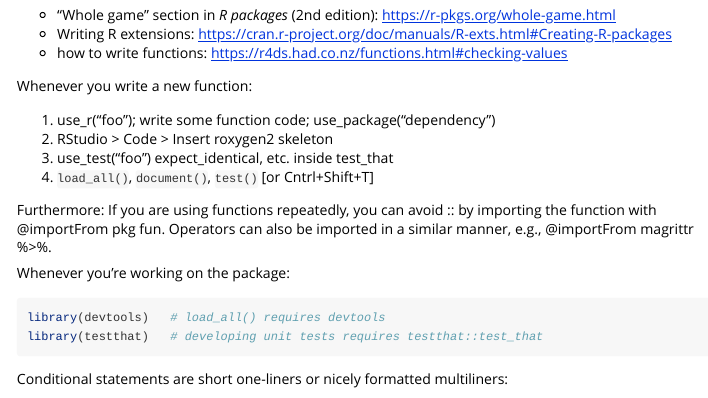
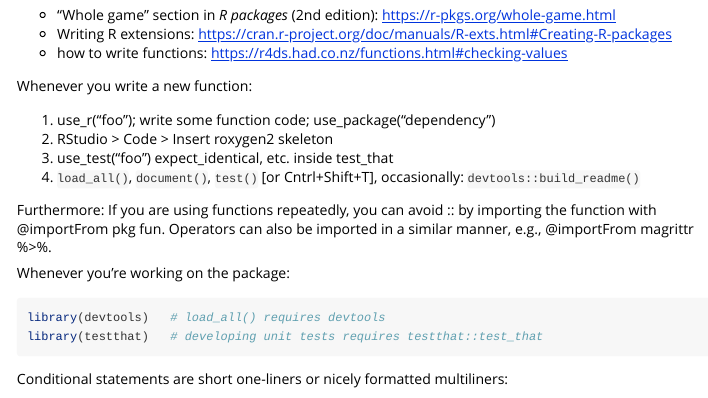
Before and after one commit to FelixTheStudent/cellpypes, an R Markdown document (vignettes/design_choices.Rmd): the page in a window 1100 px wide, from 1280 px down. Rendered offline with R 4.5, knitr and Pandoc, with nearby package versions; some code elsewhere in the file could not run offline.

Commit message:
progress

```diff
--- a/vignettes/design_choices.Rmd
+++ b/vignettes/design_choices.Rmd
@@ -113,7 +113,8 @@ Whenever you write a new function:
   2. RStudio > Code > Insert roxygen2 skeleton
   3. use_test("foo")
     expect_identical, etc. inside test_that
-  4. `load_all()`, `document()`, `test()` [or Cntrl+Shift+T]
+  4. `load_all()`, `document()`, `test()` [or Cntrl+Shift+T],
+    occasionally: `devtools::build_readme()`
 
 Furthermore:
 If you are using functions repeatedly, you can avoid :: by importing the function with @importFrom pkg fun.
```
Also changed, not shown: R/classify.R (+9 -8 lines), 1 other file.
